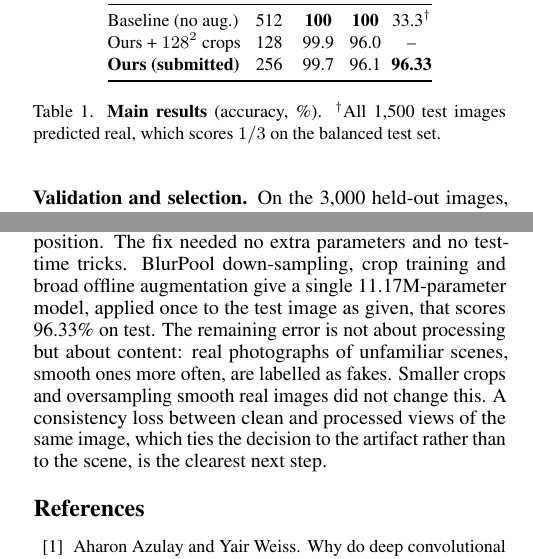
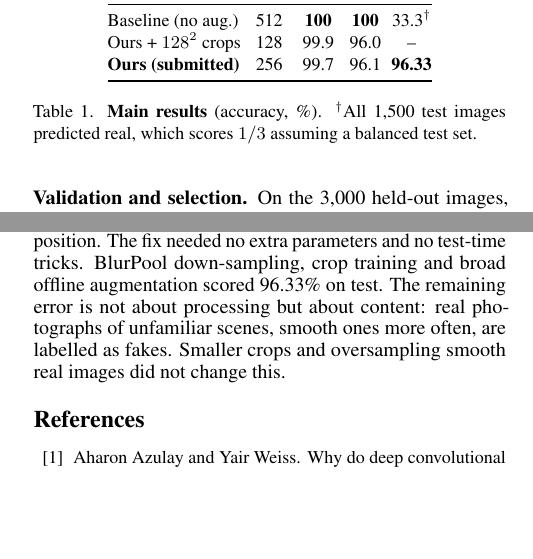
Before and after one commit to AdityaPugalia/report_CE7454_1, a LaTeX paper (main.tex, which reads sec/4_experiments.tex, sec/5_conclusion.tex): two parts of the columns of pages 3 and 4 of 5, joined at a grey line, cut so that both start at the same text, the shorter picture padded with empty space. Compiled offline with pdfLaTeX.

Commit message:
small changes

```diff
--- a/sec/4_experiments.tex
+++ b/sec/4_experiments.tex
@@ -15,7 +15,7 @@
     \textbf{Ours (submitted)}   & 256 & 99.7 & 96.1 & \textbf{96.33} \\
     \bottomrule
   \end{tabular}
-  \caption{\textbf{Main results} (accuracy, \%). $^\dagger$All 1,500 test images predicted real, which scores $1/3$ on the balanced test set.}
+  \caption{\textbf{Main results} (accuracy, \%). $^\dagger$All 1,500 test images predicted real, which scores $1/3$ assuming a balanced test set.}
   \label{tab:main}
 \end{table}
 
--- a/sec/5_conclusion.tex
+++ b/sec/5_conclusion.tex
@@ -1,3 +1,3 @@
 \section{Conclusion}
 \label{sec:conclusion}
-A from-scratch artifact detector can be perfect on its own distribution and still fail completely after light post-processing, because it reads the generators' period-8 pattern at a fixed position. The fix needed no extra parameters and no test-time tricks. BlurPool down-sampling, crop training and broad offline augmentation give a single 11.17M-parameter model, applied once to the test image as given, that scores 96.33\% on test. The remaining error is not about processing but about content: real photographs of unfamiliar scenes, smooth ones more often, are labelled as fakes. Smaller crops and oversampling smooth real images did not change this. A consistency loss between clean and processed views of the same image, which ties the decision to the artifact rather than to the scene, is the clearest next step.
+A from-scratch artifact detector can be perfect on its own distribution and still fail completely after light post-processing, because it reads the generators' period-8 pattern at a fixed position. The fix needed no extra parameters and no test-time tricks. BlurPool down-sampling, crop training and broad offline augmentation scored 96.33\% on test. The remaining error is not about processing but about content: real photographs of unfamiliar scenes, smooth ones more often, are labelled as fakes. Smaller crops and oversampling smooth real images did not change this.
```
